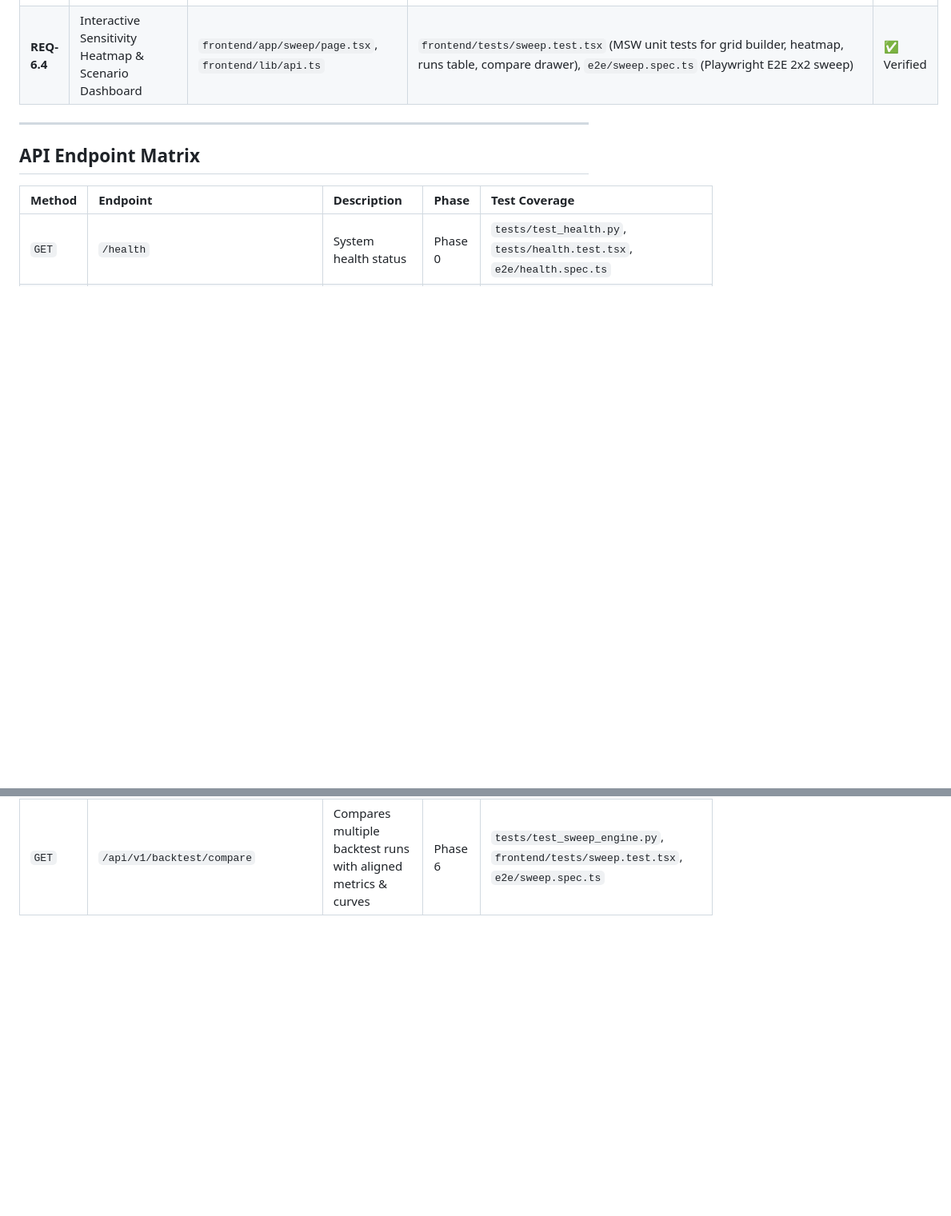
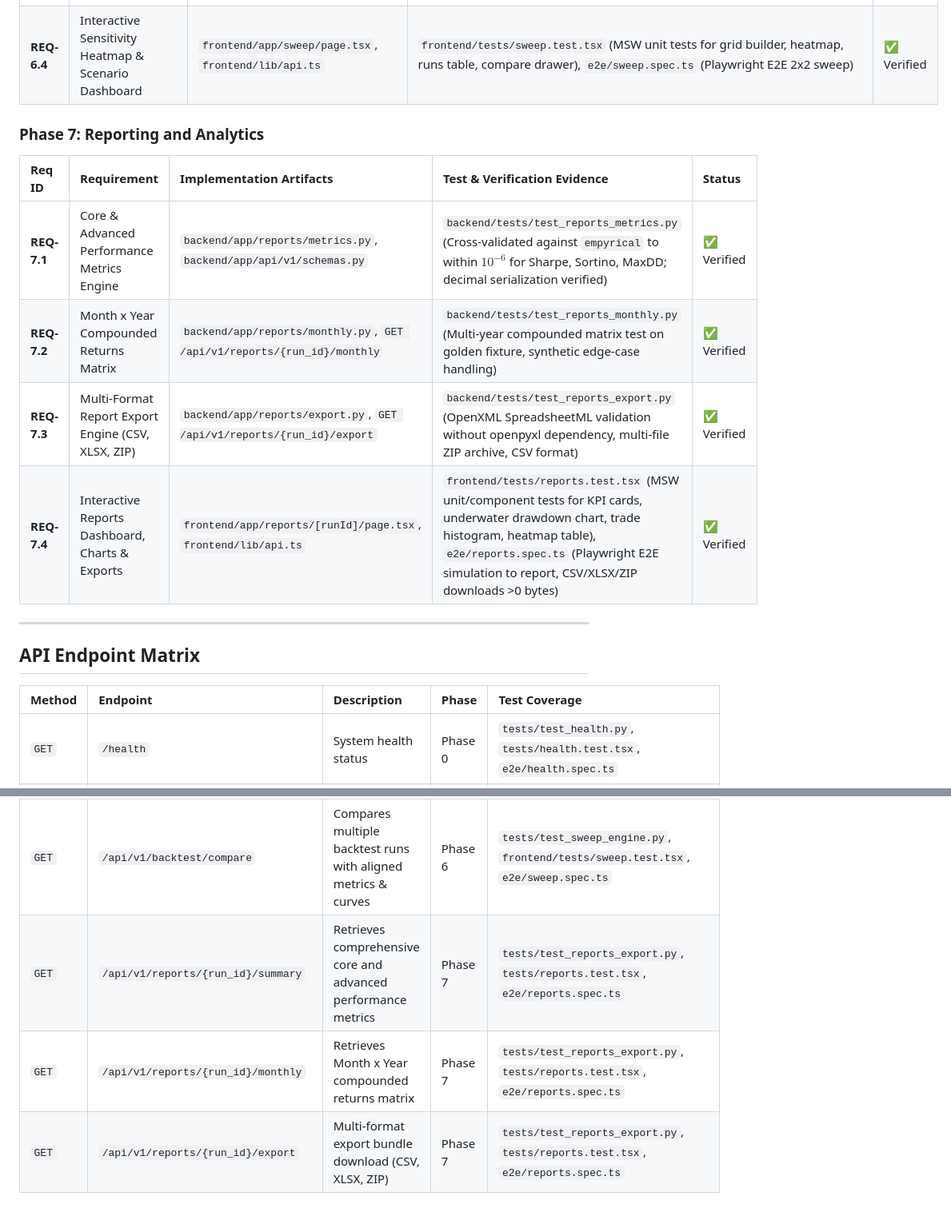
Before and after one commit to dshailender/equitest-nse, a Markdown page: TRACEABILITY.md, 2 parts joined by grey strips. Shown at 80% size. Rendered like a GitHub page; blank space fills up the shorter version.

```diff
--- a/TRACEABILITY.md
+++ b/TRACEABILITY.md
@@ -74,6 +74,14 @@ This document tracks requirement implementation, validation status, and associat
 | **REQ-6.3** | Multi-Run Scenario Comparison & Alignment | `backend/app/api/v1/backtest.py`, `backend/engine/result.py::cagr`, `GET /compare` | `backend/tests/test_sweep_engine.py::test_api_compare_endpoint`, `backend/tests/test_determinism.py` (Hypothesis property determinism) | ✅ Verified |
 | **REQ-6.4** | Interactive Sensitivity Heatmap & Scenario Dashboard | `frontend/app/sweep/page.tsx`, `frontend/lib/api.ts` | `frontend/tests/sweep.test.tsx` (MSW unit tests for grid builder, heatmap, runs table, compare drawer), `e2e/sweep.spec.ts` (Playwright E2E 2x2 sweep) | ✅ Verified |
 
+### Phase 7: Reporting and Analytics
+| Req ID | Requirement | Implementation Artifacts | Test & Verification Evidence | Status |
+| :--- | :--- | :--- | :--- | :--- |
+| **REQ-7.1** | Core & Advanced Performance Metrics Engine | `backend/app/reports/metrics.py`, `backend/app/api/v1/schemas.py` | `backend/tests/test_reports_metrics.py` (Cross-validated against `empyrical` to within $10^{-6}$ for Sharpe, Sortino, MaxDD; decimal serialization verified) | ✅ Verified |
+| **REQ-7.2** | Month x Year Compounded Returns Matrix | `backend/app/reports/monthly.py`, `GET /api/v1/reports/{run_id}/monthly` | `backend/tests/test_reports_monthly.py` (Multi-year compounded matrix test on golden fixture, synthetic edge-case handling) | ✅ Verified |
+| **REQ-7.3** | Multi-Format Report Export Engine (CSV, XLSX, ZIP) | `backend/app/reports/export.py`, `GET /api/v1/reports/{run_id}/export` | `backend/tests/test_reports_export.py` (OpenXML SpreadsheetML validation without openpyxl dependency, multi-file ZIP archive, CSV format) | ✅ Verified |
+| **REQ-7.4** | Interactive Reports Dashboard, Charts & Exports | `frontend/app/reports/[runId]/page.tsx`, `frontend/lib/api.ts` | `frontend/tests/reports.test.tsx` (MSW unit/component tests for KPI cards, underwater drawdown chart, trade histogram, heatmap table), `e2e/reports.spec.ts` (Playwright E2E simulation to report, CSV/XLSX/ZIP downloads >0 bytes) | ✅ Verified |
+
 ---
 
 ## API Endpoint Matrix
@@ -101,3 +109,6 @@ This document tracks requirement implementation, validation status, and associat
 | `POST` | `/api/v1/backtest/sweep` | Triggers asynchronous multi-parameter Cartesian sweep | Phase 6 | `tests/test_sweep_engine.py`, `frontend/tests/sweep.test.tsx`, `e2e/sweep.spec.ts` |
 | `GET` | `/api/v1/backtest/sweep/{sweep_id}` | Retrieves sweep execution status and child runs breakdown | Phase 6 | `tests/test_sweep_engine.py`, `frontend/tests/sweep.test.tsx`, `e2e/sweep.spec.ts` |
 | `GET` | `/api/v1/backtest/compare` | Compares multiple backtest runs with aligned metrics & curves | Phase 6 | `tests/test_sweep_engine.py`, `frontend/tests/sweep.test.tsx`, `e2e/sweep.spec.ts` |
+| `GET` | `/api/v1/reports/{run_id}/summary` | Retrieves comprehensive core and advanced performance metrics | Phase 7 | `tests/test_reports_export.py`, `tests/reports.test.tsx`, `e2e/reports.spec.ts` |
+| `GET` | `/api/v1/reports/{run_id}/monthly` | Retrieves Month x Year compounded returns matrix | Phase 7 | `tests/test_reports_export.py`, `tests/reports.test.tsx`, `e2e/reports.spec.ts` |
+| `GET` | `/api/v1/reports/{run_id}/export` | Multi-format export bundle download (CSV, XLSX, ZIP) | Phase 7 | `tests/test_reports_export.py`, `tests/reports.test.tsx`, `e2e/reports.spec.ts` |
```
Also changed, not shown: other parts of TRACEABILITY.md (+1 -1 lines), docs/ASSUMPTIONS.md (+27 -0 lines).
